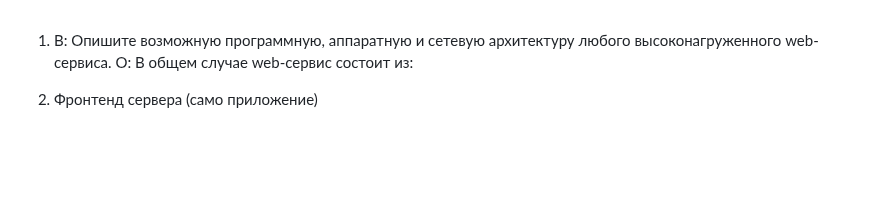
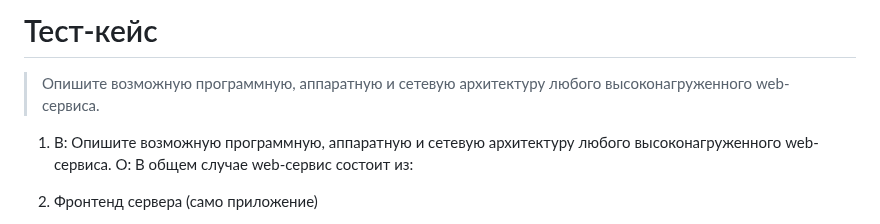
Before and after one commit to mafin1799/BMSTU, a Markdown page: 4term/Техническое собеседование/README.md, the part around the change. Rendered like a GitHub page; blank space fills up the shorter version.

```diff
--- a/4term/Техническое собеседование/README.md
+++ b/4term/Техническое собеседование/README.md
@@ -1,3 +1,9 @@
+# Тест-кейс
+>Опишите возможную программную, аппаратную и сетевую архитектуру любого высоконагруженного web-сервиса.
+
+
+
+
 1) В: Опишите возможную программную, аппаратную и сетевую архитектуру любого высоконагруженного web-сервиса.
 О: В общем случае web-сервис состоит из:
 1) Фронтенд сервера (само приложение)
```
